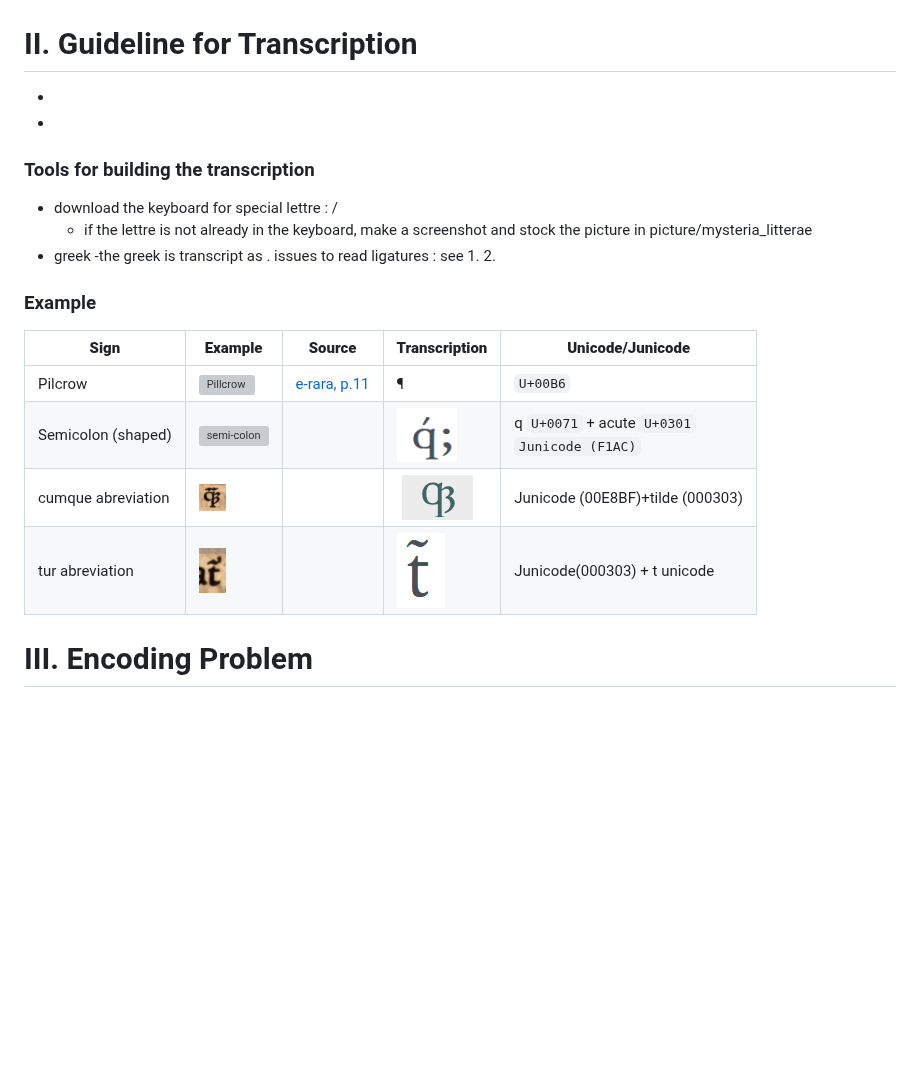
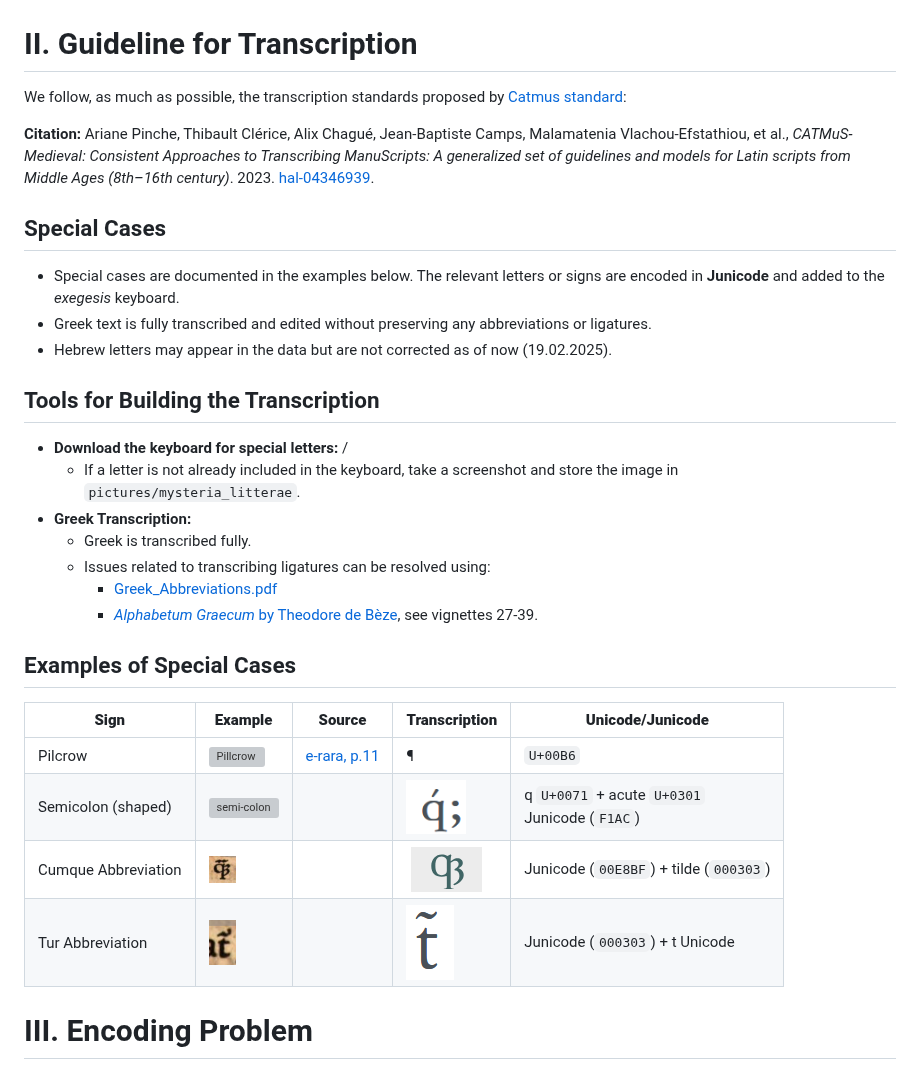
Before and after one commit to 16thExegesisDH/HTR_Paul_corpus, a Markdown page: README.md, the part around the change. GitHub-like rendering; blank space fills up the shorter version; grey boxes are pictures that could not be loaded.

```diff
--- a/README.md
+++ b/README.md
@@ -33,24 +33,35 @@ The main documentation  is here: [Annotation Guide on GitHub](https://github.com
 
 # II. Guideline for Transcription
 
-*
-*
+We follow, as much as possible, the transcription standards proposed by [Catmus standard](https://catmus-guidelines.github.io):
 
-### Tools for building the transcription
+**Citation:**
+Ariane Pinche, Thibault Clérice, Alix Chagué, Jean-Baptiste Camps, Malamatenia Vlachou-Efstathiou, et al., *CATMuS-Medieval: Consistent Approaches to Transcribing ManuScripts: A generalized set of guidelines and models for Latin scripts from Middle Ages (8th–16th century)*. 2023. [hal-04346939](https://hal.archives-ouvertes.fr/hal-04346939).
 
-* download the keyboard for special lettre : /
-  - if the lettre is not already in the keyboard, make a screenshot and stock the picture in picture/mysteria_litterae
-* greek
-  -the greek is transcript as  . issues to read ligatures : see 1. 2.
+## Special Cases
 
-### Example
+* Special cases are documented in the examples below. The relevant letters or signs are encoded in **Junicode** and added to the _exegesis_ keyboard.
+* Greek text is fully transcribed and edited without preserving any abbreviations or ligatures.
+* Hebrew letters may appear in the data but are not corrected as of now (19.02.2025).
+
+## Tools for Building the Transcription
+
+* **Download the keyboard for special letters:** /
+  - If a letter is not already included in the keyboard, take a screenshot and store the image in `pictures/mysteria_litterae`.
+* **Greek Transcription:**
+  - Greek is transcribed fully.
+  - Issues related to transcribing ligatures can be resolved using:
+    - [Greek_Abbreviations.pdf](Greek_Abbreviations.pdf)
+    - [_Alphabetum Graecum_ by Theodore de Bèze](https://doi.org/10.3931/e-rara-6065), see vignettes 27-39.
+
+## Examples of Special Cases
 
 | **Sign**             | **Example**                                                                                          | **Source**                                  | **Transcription** | **Unicode/Junicode** |
-|----------------------|-----------------------------------------------------------------------------------------------------|--------------------------------------------|-------------------|-------------|
-| Pilcrow              | <img src="https://github.com/FourbeFlo/Lambertus/blob/main/images/piedDeMouche_1.jpg" alt="Pillcrow" width="85" height="47"> | [e-rara, p.11](https://doi.org/10.3931/e-rara-6338) | ¶                 |     `U+00B6`        |
-| Semicolon (shaped)   | <img src="https://github.com/FourbeFlo/Lambertus/blob/main/images/semi-colon%20shapped.png" alt="semi-colon" width="27" height="48"> |                                       | <img src="pictures/mysteria_litterae/que_acute_semicolon2.png" alt="que accentue" width="60" height="67">               | q `U+0071` + acute `U+0301` <br>  `Junicode (F1AC)`             |
-|cumque abreviation | <img src="pictures/mysteria_litterae/cumque_abreviation.png" alt="cumque" width="27" height="48"> | | <img src="pictures/mysteria_litterae/que_ligature.png" alt="cumque" width="76" height="45"> | Junicode (00E8BF)+tilde (000303)|
-|tur abreviation  | <img src="pictures/mysteria_litterae/tur_abreviation.png" alt="tur" width="27" height="48"> || <img src="pictures/mysteria_litterae/tur_online.png" alt="cumque" width="48" height="75">| Junicode(000303)  + t unicode|
+|----------------------|-----------------------------------------------------------------------------------------------------|--------------------------------------------|-------------------|----------------|
+| Pilcrow              | <img src="https://github.com/FourbeFlo/Lambertus/blob/main/images/piedDeMouche_1.jpg" alt="Pillcrow" width="85" height="47"> | [e-rara, p.11](https://doi.org/10.3931/e-rara-6338) | ¶                 | `U+00B6` |
+| Semicolon (shaped)   | <img src="https://github.com/FourbeFlo/Lambertus/blob/main/images/semi-colon%20shapped.png" alt="semi-colon" width="27" height="48"> | | <img src="pictures/mysteria_litterae/que_acute_semicolon2.png" alt="que accentue" width="60" height="67"> | q `U+0071` + acute `U+0301` <br> Junicode (`F1AC`) |
+| Cumque Abbreviation | <img src="pictures/mysteria_litterae/cumque_abreviation.png" alt="cumque" width="27" height="48"> | | <img src="pictures/mysteria_litterae/que_ligature.png" alt="cumque" width="76" height="45"> | Junicode (`00E8BF`) + tilde (`000303`) |
+| Tur Abbreviation  | <img src="pictures/mysteria_litterae/tur_abreviation.png" alt="tur" width="27" height="48"> | | <img src="pictures/mysteria_litterae/tur_online.png" alt="tur" width="48" height="75"> | Junicode (`000303`) + t Unicode |
 
 # III. Encoding Problem
 Some characters in eScriptorium use the Junicode font, and a suitable interface is needed for reading them.
```
